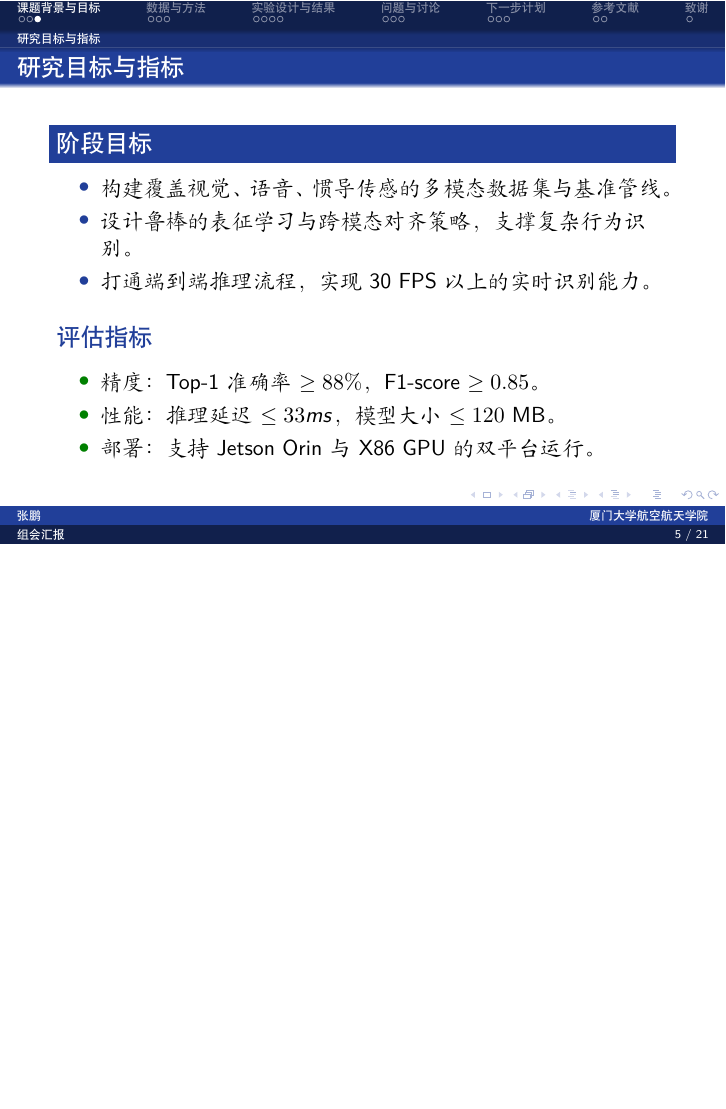
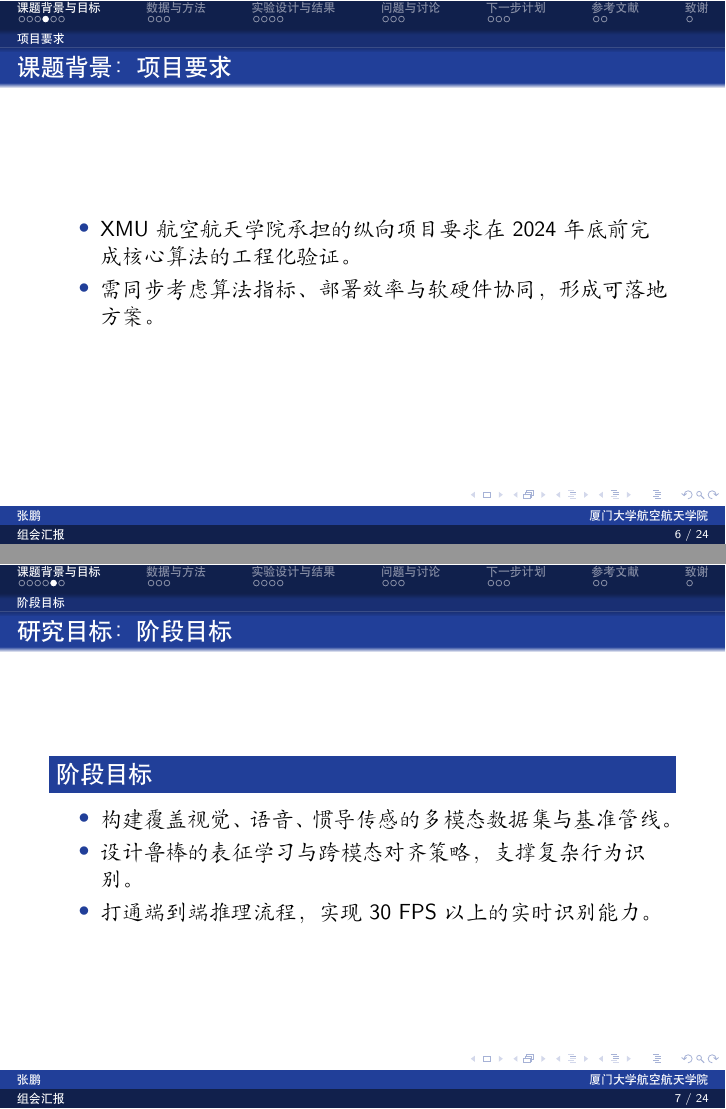
Before and after one commit to rita152/LaTeX-Template, LaTeX slides (slide.tex): page 7 of 23 before the commit and pages 6 and 7 of 24 after it, the two joined at a grey line, the shorter picture padded with empty space. Compiled offline with XeLaTeX.

Commit message:
修复了页数不对应的问题

```diff
--- a/slide.tex
+++ b/slide.tex
@@ -57,0 +53 @@
+\begin{frame}{课题背景：行业动机}
@@ -58,5 +57,5 @@
     \end{itemize}
 \end{frame}
 
-\subsection{研究目标与指标}
-\begin{frame}{研究目标与指标}
+\subsection{当前痛点}
+\begin{frame}{课题背景：当前痛点}
@@ -63,3 +68,13 @@
+\subsection{项目要求}
+\begin{frame}{课题背景：项目要求}
+    \begin{itemize}
+        \item XMU 航空航天学院承担的纵向项目要求在 2024 年底前完成核心算法的工程化验证。
+        \item 需同步考虑算法指标、部署效率与软硬件协同，形成可落地方案。
+    \end{itemize}
+\end{frame}
+
+\subsection{阶段目标}
+\begin{frame}{研究目标：阶段目标}
     \begin{block}{阶段目标}
         \begin{itemize}
             \item 构建覆盖视觉、语音、惯导传感的多模态数据集与基准管线。
@@ -67,10 +82,14 @@
             \item 打通端到端推理流程，实现 30 FPS 以上的实时识别能力。
         \end{itemize}
     \end{block}
+\end{frame}
+
+\subsection{评估指标}
+\begin{frame}{研究目标：评估指标}
     \begin{exampleblock}{评估指标}
         \begin{itemize}
             \item 精度：Top-1 准确率 $\geq 88\%$，F1-score $\geq 0.85$。
-            \item 性能：推理延迟 $\leq 33ms$，模型大小 $\leq 120$ MB。
+            \item 性能：推理延迟 $\leq 33\text{ ms}$，模型大小 $\leq 120$ MB。
             \item 部署：支持 Jetson Orin 与 X86 GPU 的双平台运行。
         \end{itemize}
     \end{exampleblock}
```
Also changed, not shown: slide.pdf, slide.tex (16 more changed lines).
